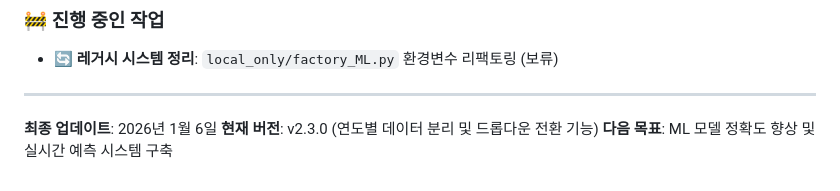
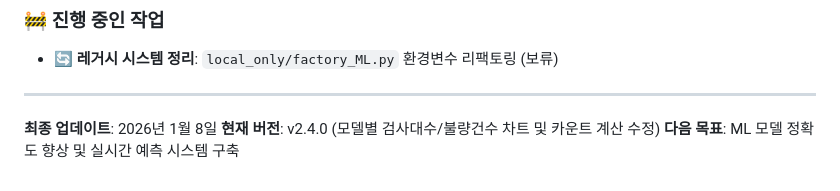
Before and after one commit to isolhsolfafa/PDA_defect, a Markdown page: HISTORY.md, the part around one of its changes. GitHub-like rendering.

```diff
--- a/HISTORY.md
+++ b/HISTORY.md
@@ -584,6 +622,6 @@ schedule:
 
 ---
 
-**최종 업데이트**: 2026년 1월 6일
-**현재 버전**: v2.3.0 (연도별 데이터 분리 및 드롭다운 전환 기능)
+**최종 업데이트**: 2026년 1월 8일
+**현재 버전**: v2.4.0 (모델별 검사대수/불량건수 차트 및 카운트 계산 수정)
 **다음 목표**: ML 모델 정확도 향상 및 실시간 예측 시스템 구축
```
Also changed, not shown: other parts of HISTORY.md (+38 -0 lines).
